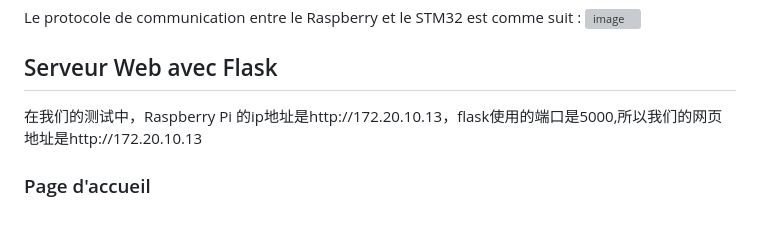
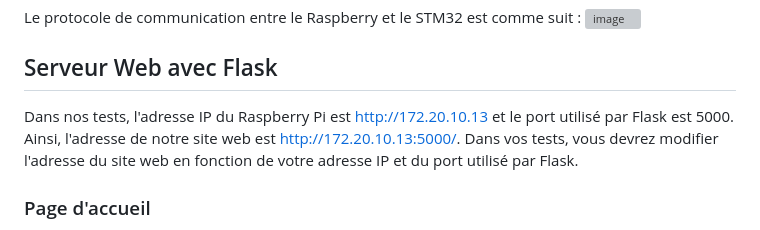
Before and after one commit to JiangboWANGfr/2324_ESE3727_JiangboWANG_KaixuanJIANG, a Markdown page: README.md, the part around the change printed below. GitHub-like rendering; grey boxes are pictures that could not be loaded.

```diff
--- a/README.md
+++ b/README.md
@@ -13,7 +13,9 @@ Le protocole de communication entre le Raspberry et le STM32 est comme suit :
 ![image](https://github.com/JiangboWANGfr/2324_ESE3727_JiangboWANG_KaixuanJIANG/blob/main/pictureforReadme/other/protocol.png)
 
 ## Serveur Web avec Flask
-在我们的测试中，Raspberry Pi 的ip地址是http://172.20.10.13，flask使用的端口是5000,所以我们的网页地址是http://172.20.10.13
+
+Dans nos tests, l'adresse IP du Raspberry Pi est http://172.20.10.13 et le port utilisé par Flask est 5000. Ainsi, l'adresse de notre site web est http://172.20.10.13:5000/. Dans vos tests, vous devrez modifier l'adresse du site web en fonction de votre adresse IP et du port utilisé par Flask.
+
 ### Page d'accueil
 
 Lorsque vous saisissez http://172.20.10.13:5000/ dans votre navigateur, Flask renvoie le contenu de index.html, comme illustré ci-dessous :
```
Also changed, not shown: other parts of README.md (+1 -1 lines).
